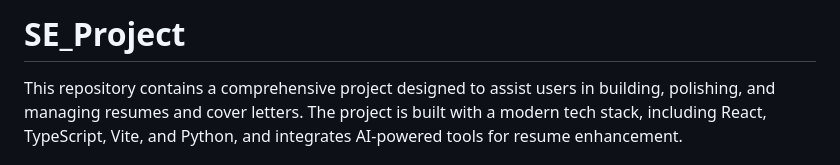
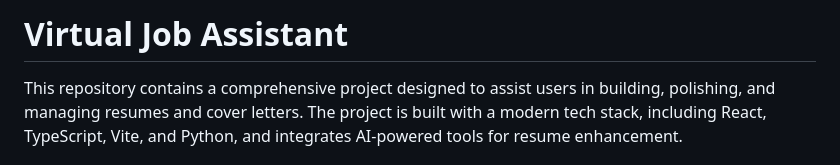
Before and after one commit to hassan2-aamir/Virtual-Job-Assistant, a Markdown page: README.md, the part around the change. Rendered like a GitHub page.

```diff
--- a/README.md
+++ b/README.md
@@ -1,4 +1,4 @@
-# SE_Project
+# Virtual Job Assistant
 
 This repository contains a comprehensive project designed to assist users in building, polishing, and managing resumes and cover letters. The project is built with a modern tech stack, including React, TypeScript, Vite, and Python, and integrates AI-powered tools for resume enhancement.
 
```
